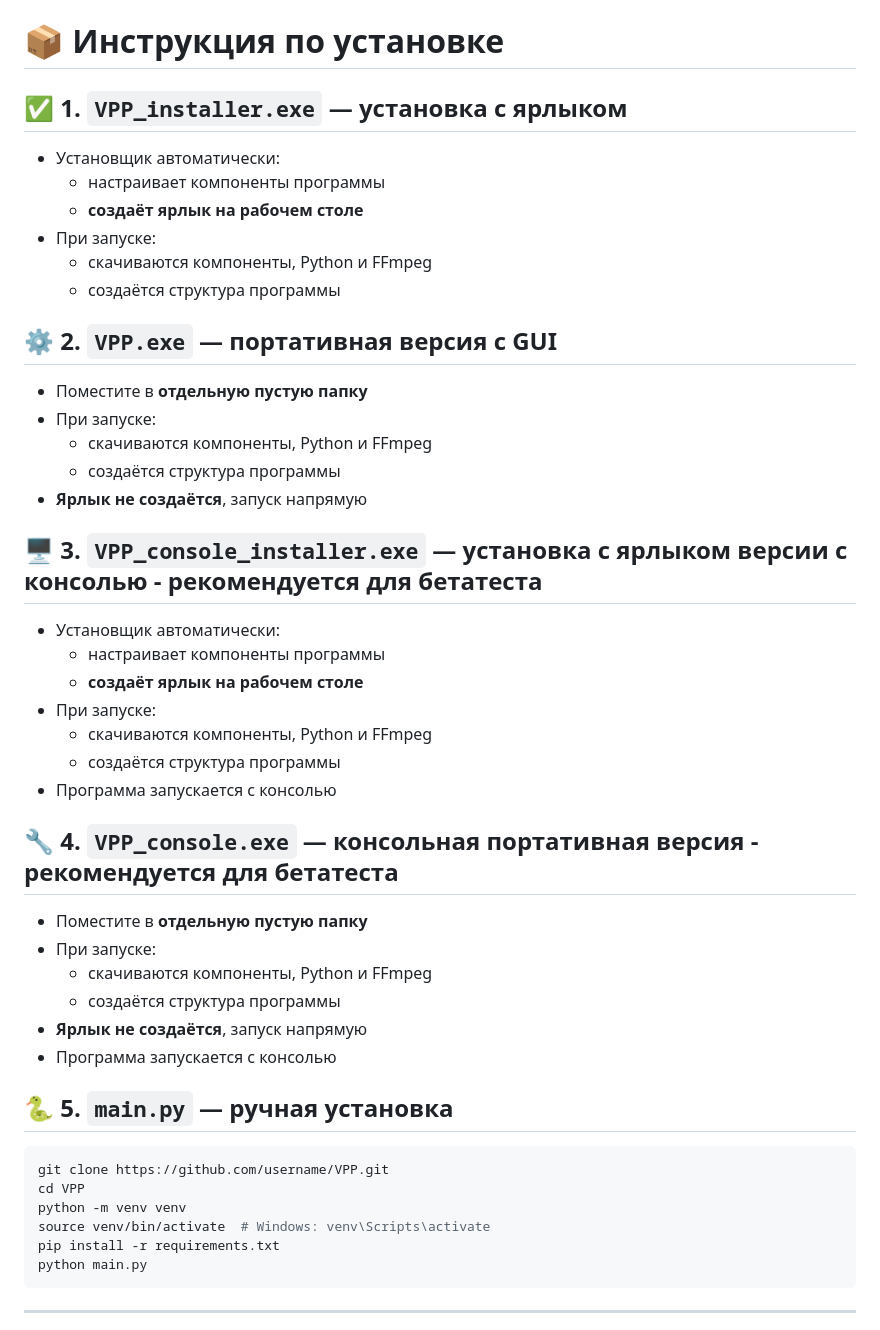
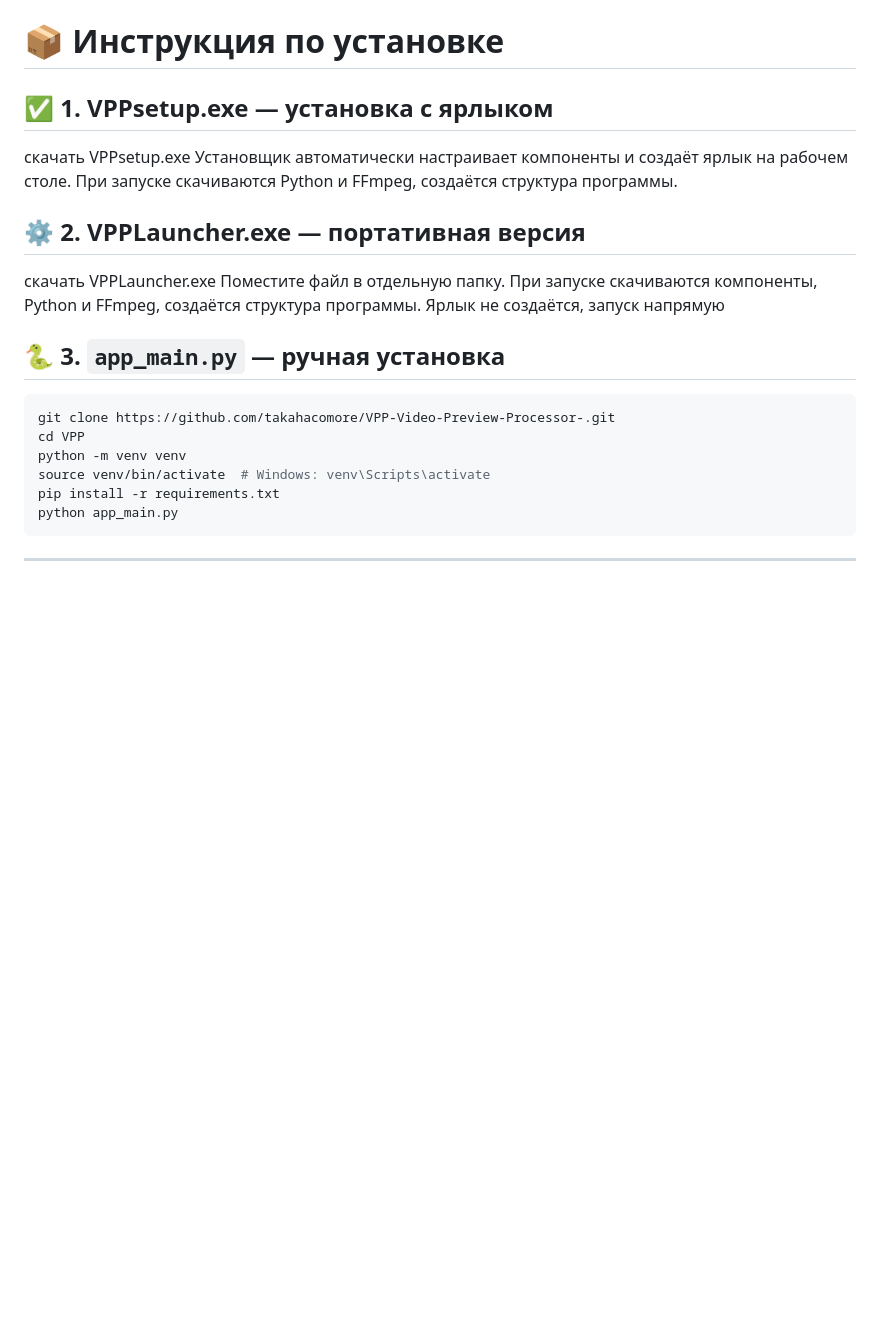
Before and after one commit to takahacomore/VPP-Video-Preview-Processor-, a Markdown page: README.md, the part around the change printed below. Drawn GitHub-style; blank space fills up the shorter version.

````diff
--- a/README.md
+++ b/README.md
@@ -90,50 +90,29 @@ VPP находится в **бета-версии**. Это значит, что
 
 # 📦 Инструкция по установке
 
-## ✅ 1. `VPP_installer.exe` — установка с ярлыком
+## ✅ 1. VPPsetup.exe — установка с ярлыком
+скачать VPPsetup.exe
+Установщик автоматически настраивает компоненты и создаёт ярлык на рабочем столе.
+При запуске скачиваются Python и FFmpeg, создаётся структура программы.
 
-- Установщик автоматически:
-  - настраивает компоненты программы
-  - **создаёт ярлык на рабочем столе**
-- При запуске:
-  - скачиваются компоненты, Python и FFmpeg
-  - создаётся структура программы
 
-## ⚙️ 2. `VPP.exe` — портативная версия с GUI
+## ⚙️ 2. VPPLauncher.exe — портативная версия
+скачать VPPLauncher.exe
+Поместите файл в отдельную папку.
+При запуске скачиваются компоненты, Python и FFmpeg, создаётся структура программы.
+Ярлык не создаётся, запуск напрямую
 
-- Поместите в **отдельную пустую папку**
-- При запуске:
-  - скачиваются компоненты, Python и FFmpeg
-  - создаётся структура программы
-- **Ярлык не создаётся**, запуск напрямую
 
-## 🖥️ 3. `VPP_console_installer.exe` — установка с ярлыком версии с консолью - рекомендуется для  бетатеста
 
-- Установщик автоматически:
-  - настраивает компоненты программы
-  - **создаёт ярлык на рабочем столе**
-- При запуске:
-  - скачиваются компоненты, Python и FFmpeg
-  - создаётся структура программы
-- Программа запускается с консолью
-
-## 🔧 4. `VPP_console.exe` — консольная портативная версия - рекомендуется для  бетатеста
-
-- Поместите в **отдельную пустую папку**
-- При запуске:
-  - скачиваются компоненты, Python и FFmpeg
-  - создаётся структура программы
-- **Ярлык не создаётся**, запуск напрямую
-- Программа запускается с консолью
-## 🐍 5. `main.py` — ручная установка
+## 🐍 3. `app_main.py` — ручная установка
 
 ```bash
-git clone https://github.com/username/VPP.git
+git clone https://github.com/takahacomore/VPP-Video-Preview-Processor-.git
 cd VPP
 python -m venv venv
 source venv/bin/activate  # Windows: venv\Scripts\activate
 pip install -r requirements.txt
-python main.py
+python app_main.py
 ```
 
 ---
````
Also changed, not shown: other parts of README.md (+2 -2 lines).
